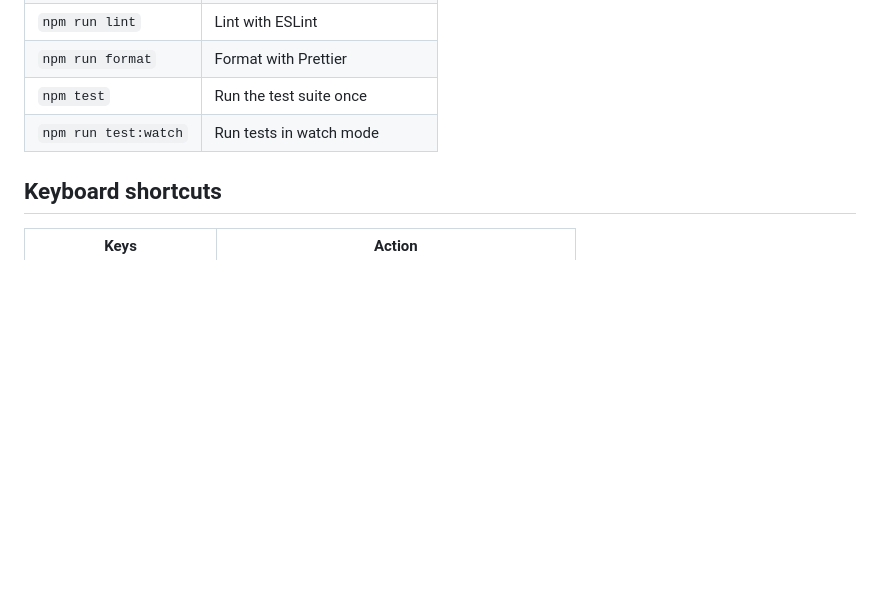
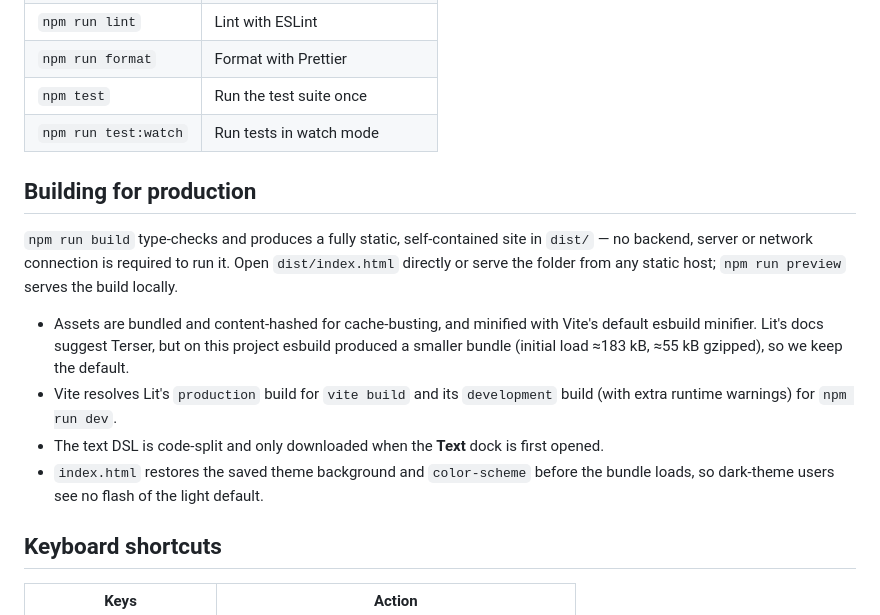
Before and after one commit to DevAldrete/barkerish, a Markdown page: README.md, the part around the change. Drawn GitHub-style; blank space fills up the shorter version.

Commit message:
docs: document the production build

```diff
--- a/README.md
+++ b/README.md
@@ -62,6 +62,15 @@ Pick a theme from the toolbar; the choice is stored in `localStorage` and applie
 | `npm run format`     | Format with Prettier            |
 | `npm test`           | Run the test suite once         |
 | `npm run test:watch` | Run tests in watch mode         |
+
+## Building for production
+
+`npm run build` type-checks and produces a fully static, self-contained site in `dist/` — no backend, server or network connection is required to run it. Open `dist/index.html` directly or serve the folder from any static host; `npm run preview` serves the build locally.
+
+- Assets are bundled and content-hashed for cache-busting, and minified with Vite's default esbuild minifier. Lit's docs suggest Terser, but on this project esbuild produced a smaller bundle (initial load ≈183 kB, ≈55 kB gzipped), so we keep the default.
+- Vite resolves Lit's `production` build for `vite build` and its `development` build (with extra runtime warnings) for `npm run dev`.
+- The text DSL is code-split and only downloaded when the **Text** dock is first opened.
+- `index.html` restores the saved theme background and `color-scheme` before the bundle loads, so dark-theme users see no flash of the light default.
 
 ## Keyboard shortcuts
 
```
